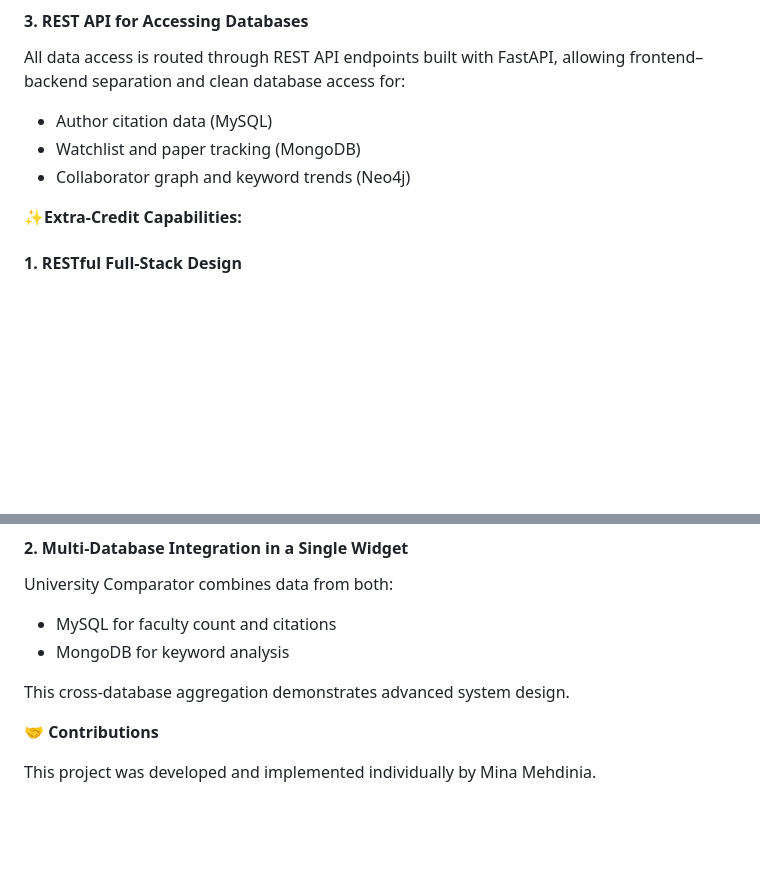
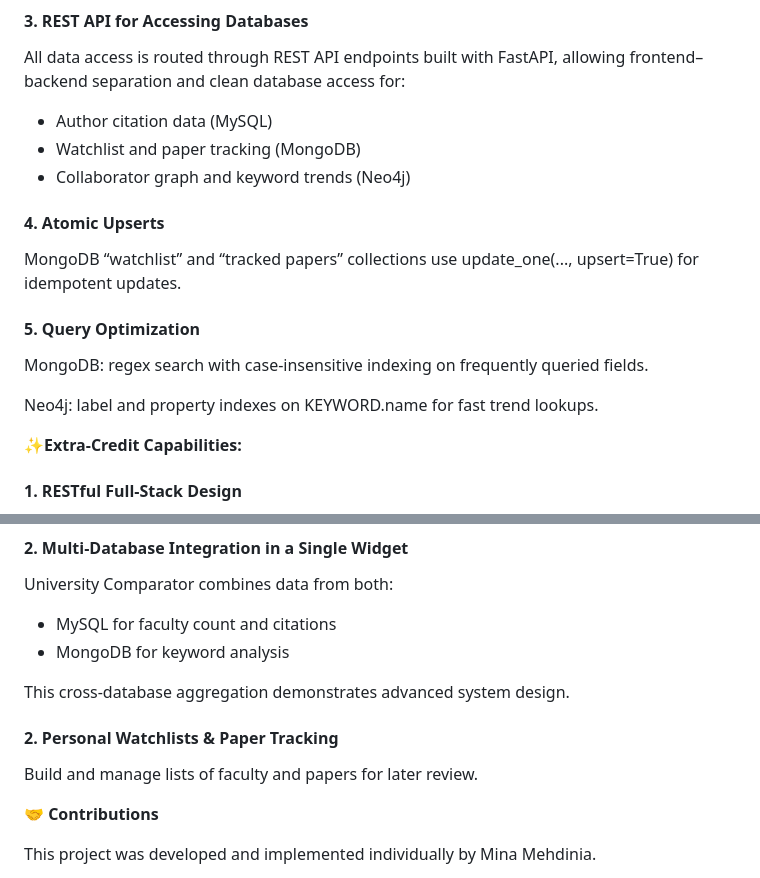
Before and after one commit to CS411DSO-SP25/MinaMehdinia, a Markdown page: README.md, 2 parts joined by grey strips. Rendered like a GitHub page; blank space fills up the shorter version.

```diff
--- a/README.md
+++ b/README.md
@@ -149,6 +149,18 @@ All data access is routed through REST API endpoints built with FastAPI, allowin
 * Watchlist and paper tracking (MongoDB)
 * Collaborator graph and keyword trends (Neo4j)
 
+#### 4. Atomic Upserts
+
+MongoDB “watchlist” and “tracked papers” collections use update_one(..., upsert=True) for idempotent updates.
+
+#### 5. Query Optimization
+
+MongoDB: regex search with case‐insensitive indexing on frequently queried fields.
+
+Neo4j: label and property indexes on KEYWORD.name for fast trend lookups.
+
+
+
 **✨Extra-Credit Capabilities:**
 
 #### 1. RESTful Full-Stack Design
@@ -163,7 +175,9 @@ University Comparator combines data from both:
 
 This cross-database aggregation demonstrates advanced system design.
 
+#### 2.	Personal Watchlists & Paper Tracking
 
+Build and manage lists of faculty and papers for later review.
 
 
 **🤝 Contributions**
```
Also changed, not shown: other parts of README.md (+1 -1 lines).
